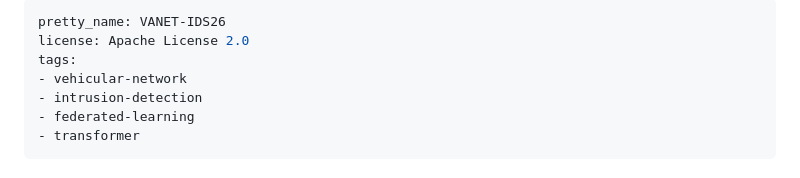
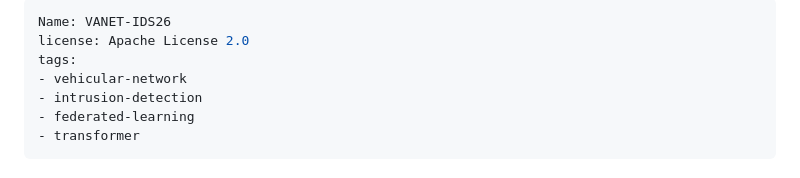
Before and after one commit to mail2sia/VANET-IDS26, a Markdown page: README.md, the part around the change. Drawn GitHub-style.

Commit message:
Update README to change pretty_name to Name

```diff
--- a/README.md
+++ b/README.md
@@ -1,5 +1,5 @@
 ---
-pretty_name: VANET-IDS26
+Name: VANET-IDS26
 license: Apache License 2.0
 tags:
 - vehicular-network
```
